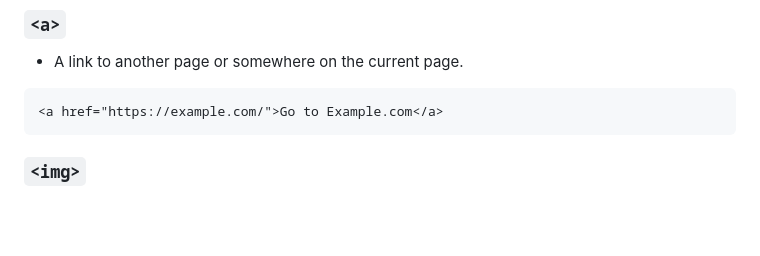
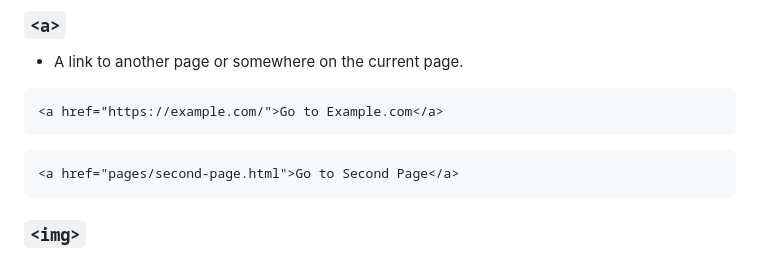
Before and after one commit to k3ntako/High-School-Internship, a Markdown page: HTML/HTML.md, the part around the change. GitHub-like rendering; blank space fills up the shorter version.

Commit message:
Add link to second page

````diff
--- a/HTML/HTML.md
+++ b/HTML/HTML.md
@@ -149,6 +149,10 @@ Change Background
 
 ```html
 <a href="https://example.com/">Go to Example.com</a>
+```
+
+```html
+<a href="pages/second-page.html">Go to Second Page</a>
 ```
 
 ### `<img>`
````
